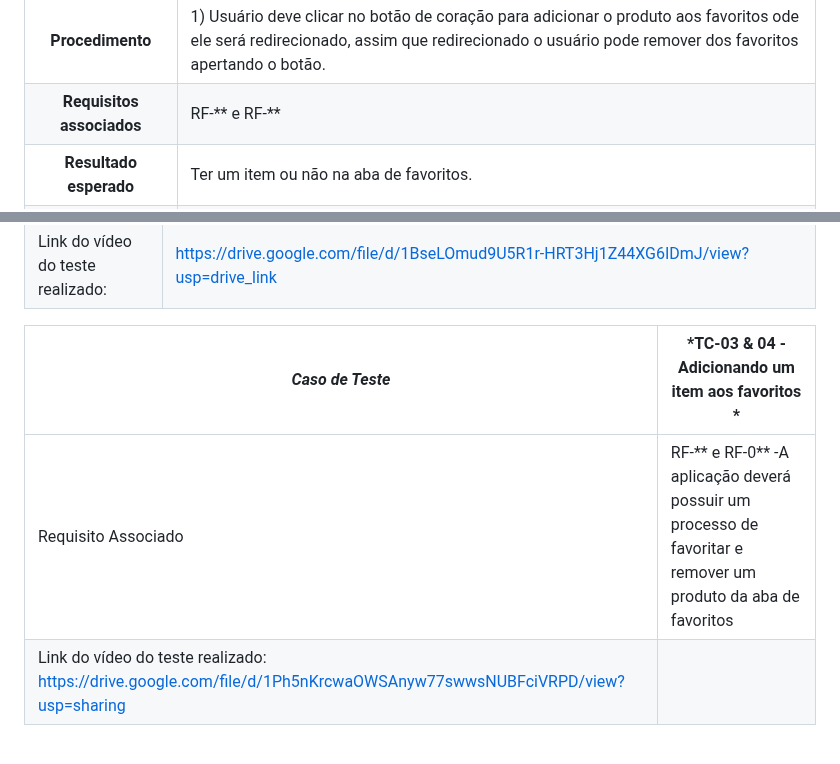
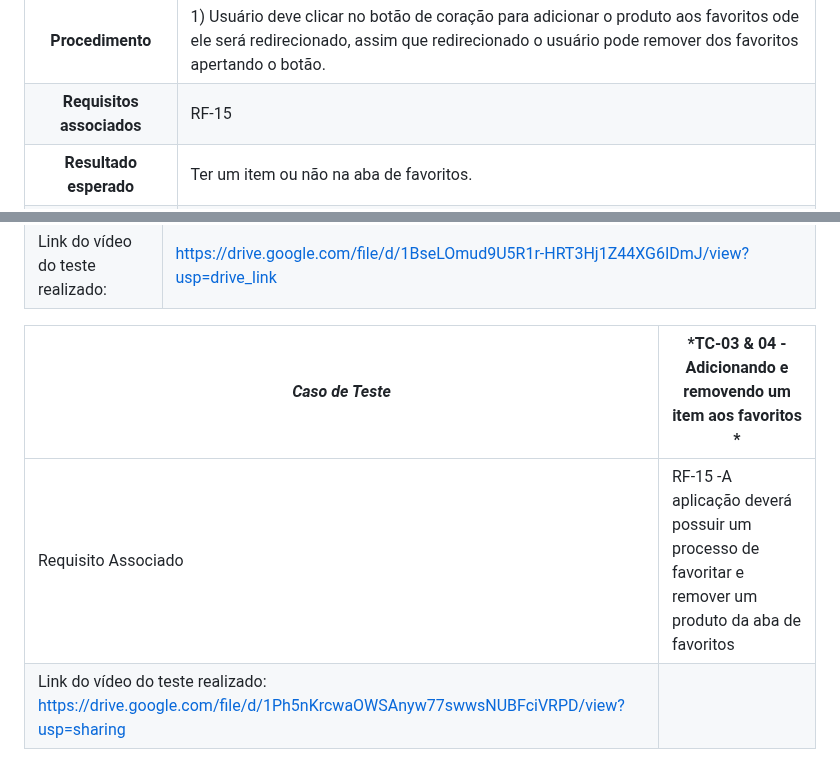
Before and after one commit to ICEI-PUC-Minas-PBR-SI/pbr-si-ads-2023-2-p1-tiaw-g4-pcdshop, a Markdown page: docs/tests.md, 2 parts joined by grey strips. Drawn GitHub-style.

```diff
--- a/docs/tests.md
+++ b/docs/tests.md
@@ -62,7 +62,7 @@ Preencha a tabela com o plano dos testes. Para cada Caso de Teste (CT), associe
 **Caso de Teste** | **CT05 - Adicionar e Remover um item aos favoritos **
  :--------------: | ------------
 **Procedimento**  | 1) Usuário deve clicar no botão de coração para adicionar o produto aos favoritos ode ele será redirecionado, assim que redirecionado o usuário pode remover dos favoritos apertando o botão.
-**Requisitos associados** | RF-** e RF-**
+**Requisitos associados** | RF-15
 **Resultado esperado** | Ter um item ou não na aba de favoritos.
 **Dados de entrada** | Quantidade de itens desejadas.
 **Resultado obtido** | Sucesso.
@@ -91,9 +91,9 @@ Esta seção deve apresentar o relatório com as evidências dos testes de softw
 |Requisito Associado | RF-011 e RF-014 -A aplicação deverá possuir um processo de compra de produtos incluindo checkout e carrinho e O Sistema deverá ter uma tela de descrição do item que leva pro carrinho ao clicar em comprar.|
 |Link do vídeo do teste realizado: |https://drive.google.com/file/d/1BseLOmud9U5R1r-HRT3Hj1Z44XG6IDmJ/view?usp=drive_link|
 
-|*Caso de Teste*                                 |*TC-03 & 04 - Adicionando um item aos favoritos *                                         |
+|*Caso de Teste*                                 |*TC-03 & 04 - Adicionando e removendo um item aos favoritos *                                         |
 |---|---|
-|Requisito Associado | RF-** e RF-0** -A aplicação deverá possuir um processo de favoritar e remover um produto da aba de favoritos|
+|Requisito Associado | RF-15 -A aplicação deverá possuir um processo de favoritar e remover um produto da aba de favoritos|
 |Link do vídeo do teste realizado: https://drive.google.com/file/d/1Ph5nKrcwaOWSAnyw77swwsNUBFciVRPD/view?usp=sharing|
 
 
```
